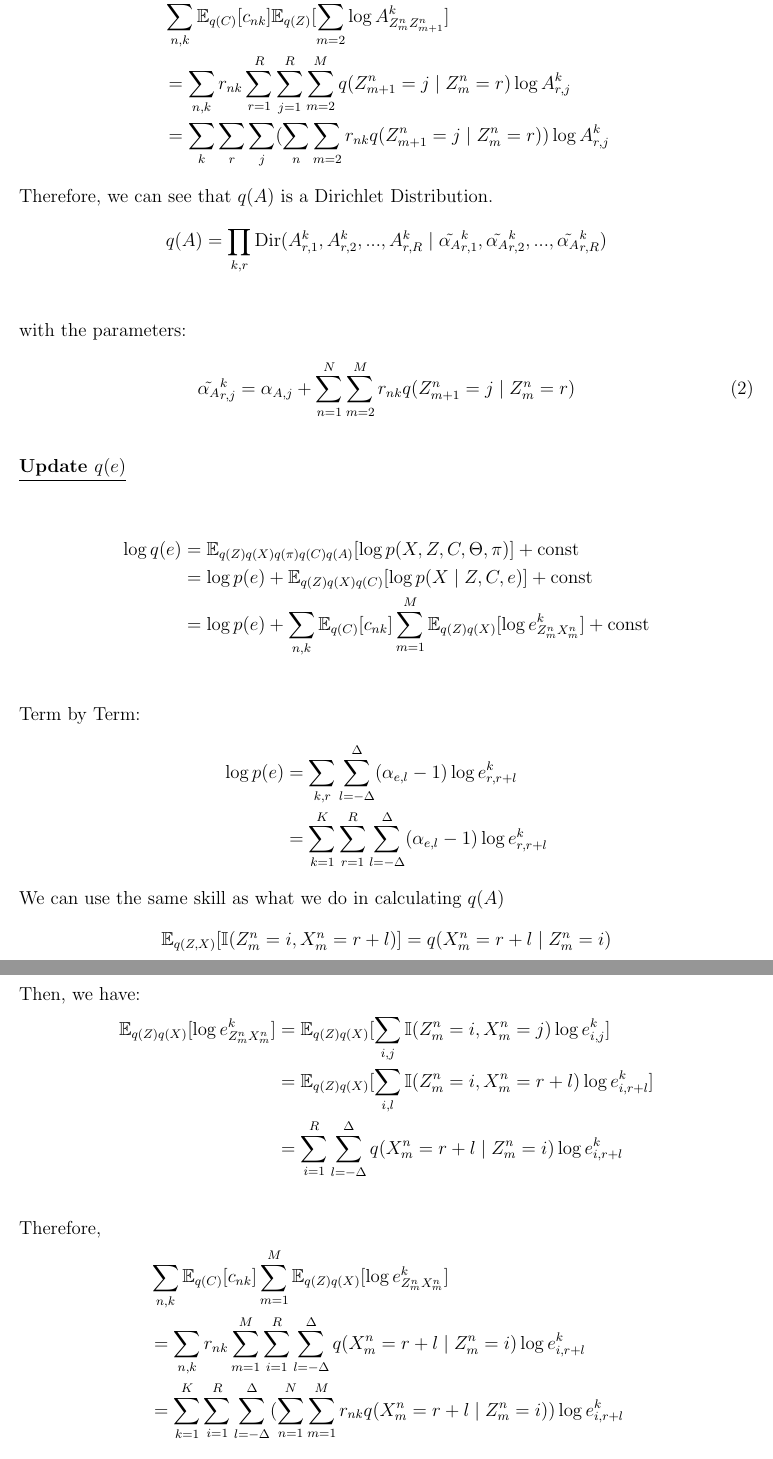
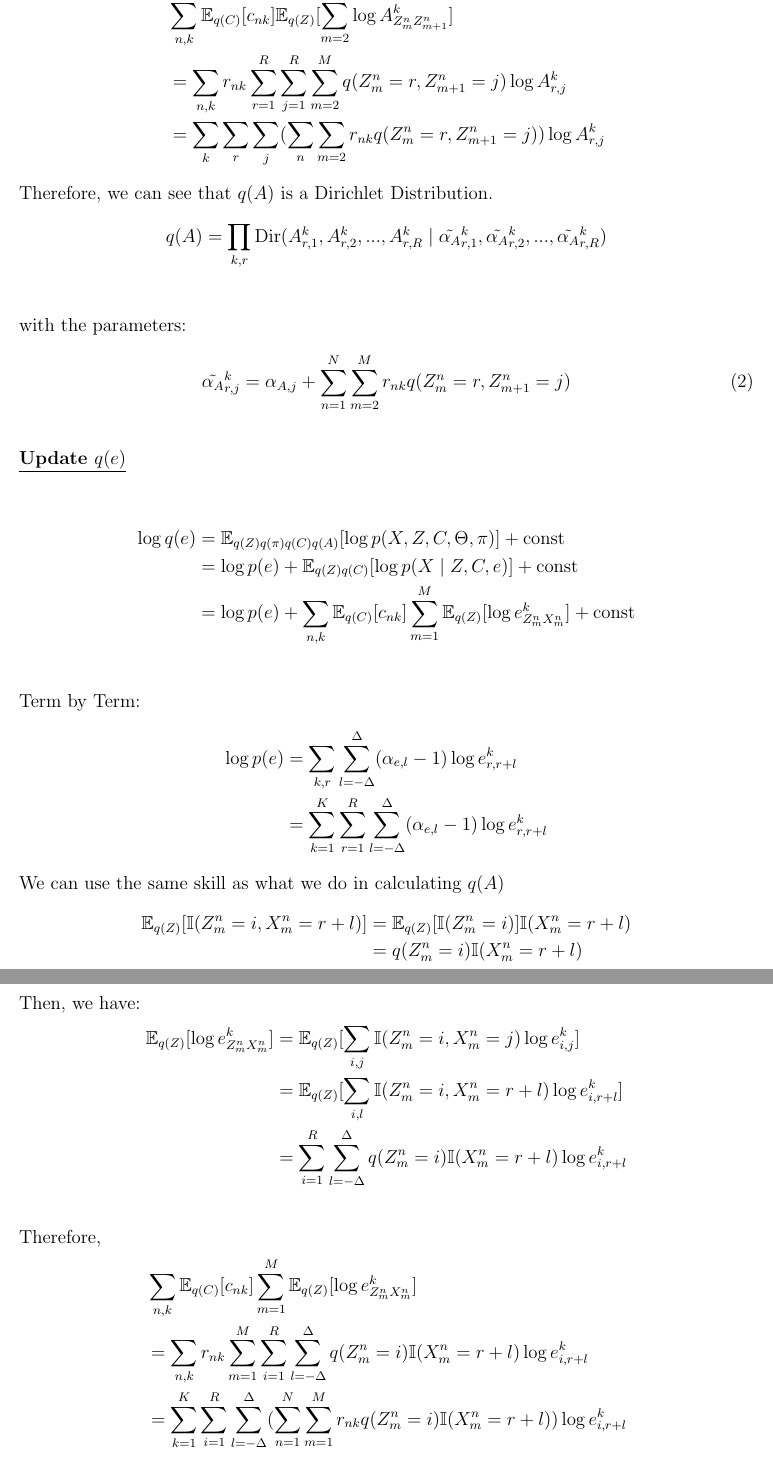
Before and after one commit to chris4540/DD2434_Advanced_ML, a LaTeX document (assign2/ChunHungLin_a2.tex): two parts of pages 3 and 4 of 10, joined at a grey line, cut so that both start at the same text. Compiled offline with pdfLaTeX.

Commit message:
[2.8] Apply fix

```diff
--- a/assign2/ChunHungLin_a2.tex
+++ b/assign2/ChunHungLin_a2.tex
@@ -126,10 +126,10 @@ with the parameters:
 \end{flushleft}
 % Consider $q(e)$:
 \begin{align*}
-    \log q(e) &= \mathbb{E}_{q(Z)q(X)q(\pi)q(C)q(A)}[\log p(X, Z, C, \Theta, \pi)] + \text{const} \\
-    &= \log p(e) + \mathbb{E}_{q(Z)q(X)q(C)}[\log p(X\mid Z, C, e)] + \text{const} \\
+    \log q(e) &= \mathbb{E}_{q(Z)q(\pi)q(C)q(A)}[\log p(X, Z, C, \Theta, \pi)] + \text{const} \\
+    &= \log p(e) + \mathbb{E}_{q(Z)q(C)}[\log p(X\mid Z, C, e)] + \text{const} \\
     &= \log p(e)
-        + \sum_{n,k}\mathbb{E}_{q(C)}[c_{nk}]\sum_{m=1}^{M}\mathbb{E}_{q(Z)q(X)}[\log e^k_{Z^n_{m}X^n_{m}}]
+        + \sum_{n,k}\mathbb{E}_{q(C)}[c_{nk}]\sum_{m=1}^{M}\mathbb{E}_{q(Z)}[\log e^k_{Z^n_{m}X^n_{m}}]
         + \text{const} \\
 \end{align*}
 Term by Term:
@@ -139,21 +139,23 @@ Term by Term:
 \end{align*}
 We can use the same skill as what we do in calculating $q(A)$
 \begin{align*}
-    \mathbb{E}_{q(Z, X)}[\mathbb{I}(Z^n_{m}=i, X^n_{m}=r+l)] = q(X^n_{m}=r+l \mid Z^n_{m}=i)
+    \mathbb{E}_{q(Z)}[\mathbb{I}(Z^n_{m}=i, X^n_{m}=r+l)]
+    &= \mathbb{E}_{q(Z)}[\mathbb{I}(Z^n_{m}=i)]\mathbb{I}(X^n_{m}=r+l) \\
+    &= q(Z^n_{m}=i)\mathbb{I}(X^n_{m}=r+l)
 \end{align*}
 Then, we have:
 \begin{align*}
-    \mathbb{E}_{q(Z)q(X)}[\log e^k_{Z^n_{m}X^n_{m}}]
-    &= \mathbb{E}_{q(Z)q(X)}[\sum_{i,j}\mathbb{I}(Z^n_{m}=i, X^n_{m}=j)\log e^k_{i,j}] \\
-    &= \mathbb{E}_{q(Z)q(X)}[\sum_{i,l}\mathbb{I}(Z^n_{m}=i, X^n_{m}=r+l)\log e^k_{i,r+l}] \\
-    &= \sum_{i=1}^{R}\sum_{l=-\Delta}^{\Delta}q(X^n_{m}=r+l \mid Z^n_{m}=i)\log e^k_{i,r+l} \\
+    \mathbb{E}_{q(Z)}[\log e^k_{Z^n_{m}X^n_{m}}]
+    &= \mathbb{E}_{q(Z)}[\sum_{i,j}\mathbb{I}(Z^n_{m}=i, X^n_{m}=j)\log e^k_{i,j}] \\
+    &= \mathbb{E}_{q(Z)}[\sum_{i,l}\mathbb{I}(Z^n_{m}=i, X^n_{m}=r+l)\log e^k_{i,r+l}] \\
+    &= \sum_{i=1}^{R}\sum_{l=-\Delta}^{\Delta}q(Z^n_{m}=i)\mathbb{I}(X^n_{m}=r+l)\log e^k_{i,r+l} \\
 \end{align*}
 Therefore,
 \begin{align*}
-    &\sum_{n,k}\mathbb{E}_{q(C)}[c_{nk}]\sum_{m=1}^{M}\mathbb{E}_{q(Z)q(X)}[\log e^k_{Z^n_{m}X^n_{m}}]\\
-    &= \sum_{n,k}r_{nk}\sum_{m=1}^{M}\sum_{i=1}^{R}\sum_{l=-\Delta}^{\Delta}q(X^n_{m}=r+l \mid Z^n_{m}=i)\log e^k_{i,r+l} \\
+    &\sum_{n,k}\mathbb{E}_{q(C)}[c_{nk}]\sum_{m=1}^{M}\mathbb{E}_{q(Z)}[\log e^k_{Z^n_{m}X^n_{m}}]\\
+    &= \sum_{n,k}r_{nk}\sum_{m=1}^{M}\sum_{i=1}^{R}\sum_{l=-\Delta}^{\Delta}q(Z^n_{m}=i)\mathbb{I}(X^n_{m}=r+l)\log e^k_{i,r+l} \\
     &= \sum_{k=1}^{K}\sum_{i=1}^{R}\sum_{l=-\Delta}^{\Delta}
-        (\sum_{n=1}^{N}\sum_{m=1}^{M}r_{nk}q(X^n_{m}=r+l \mid Z^n_{m}=i))\log e^k_{i,r+l}
+        (\sum_{n=1}^{N}\sum_{m=1}^{M}r_{nk}q(Z^n_{m}=i)\mathbb{I}(X^n_{m}=r+l))\log e^k_{i,r+l}
 \end{align*}
 Obviously, $q(e)$ is also a Dirichlet distribution.
 \begin{align*}
```
Also changed, not shown: assign2/ChunHungLin_a2.tex (10 more changed lines).
